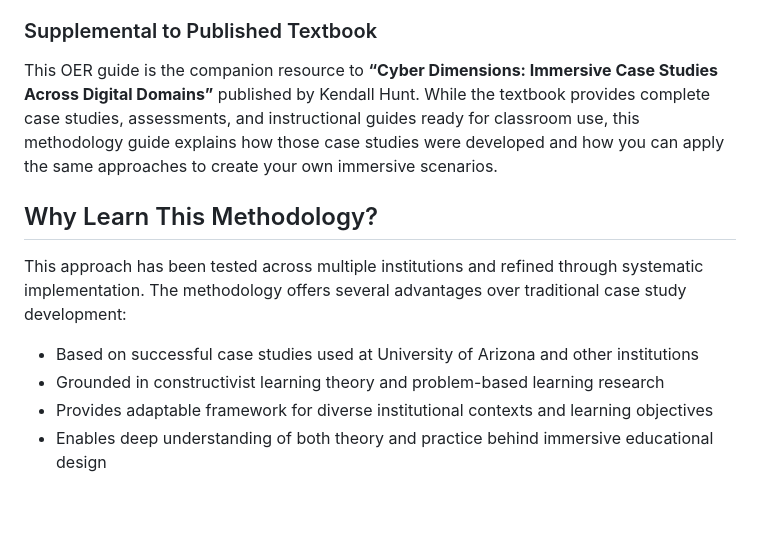
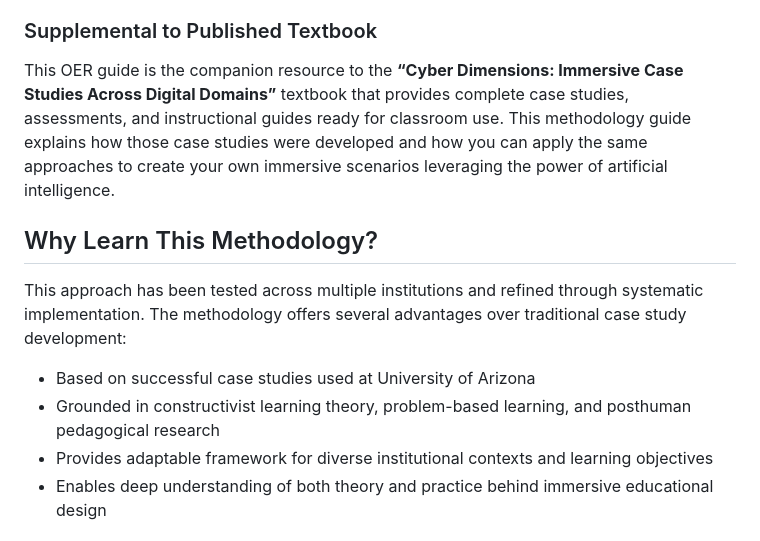
Before and after one commit to ryanstraight/cyber-dimensions-oer, a Markdown page: README.md, the part around the change. Rendered like a GitHub page; blank space fills up the shorter version.

```diff
--- a/README.md
+++ b/README.md
@@ -26,12 +26,12 @@ This Open Educational Resource (OER) will be available at
 
 ### Supplemental to Published Textbook
 
-This OER guide is the companion resource to **“Cyber Dimensions:
-Immersive Case Studies Across Digital Domains”** published by Kendall
-Hunt. While the textbook provides complete case studies, assessments,
-and instructional guides ready for classroom use, this methodology guide
+This OER guide is the companion resource to the **“Cyber Dimensions:
+Immersive Case Studies Across Digital Domains”** textbook that provides complete case studies, assessments,
+and instructional guides ready for classroom use. This methodology guide
 explains how those case studies were developed and how you can apply the
-same approaches to create your own immersive scenarios.
+same approaches to create your own immersive scenarios leveraging the
+power of artificial intelligence.
 
 ## Why Learn This Methodology?
 
@@ -39,10 +39,9 @@ This approach has been tested across multiple institutions and refined
 through systematic implementation. The methodology offers several
 advantages over traditional case study development:
 
-- Based on successful case studies used at University of Arizona and
-  other institutions
-- Grounded in constructivist learning theory and problem-based learning
-  research
+- Based on successful case studies used at University of Arizona
+- Grounded in constructivist learning theory, problem-based learning,
+  and posthuman pedagogical research
 - Provides adaptable framework for diverse institutional contexts and
   learning objectives
 - Enables deep understanding of both theory and practice behind
```
